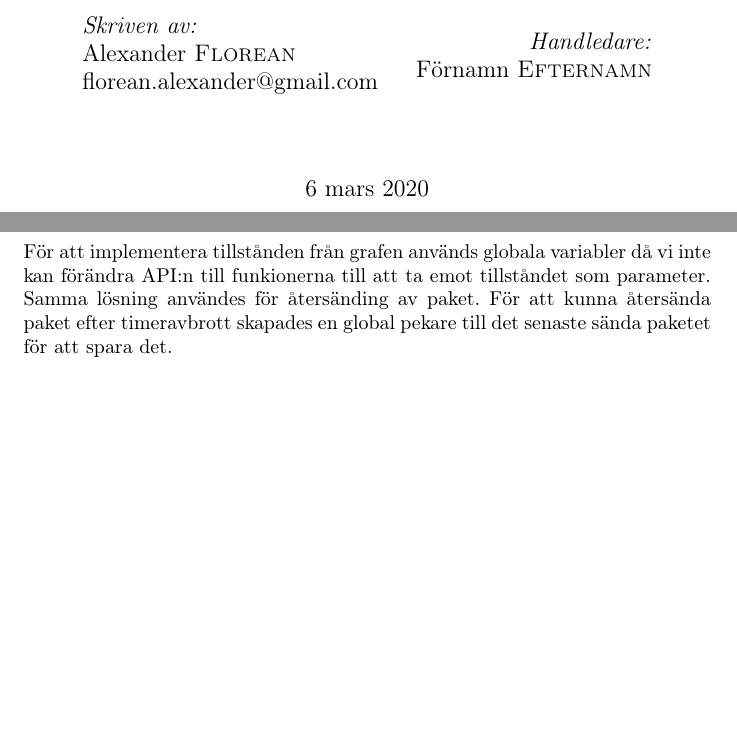
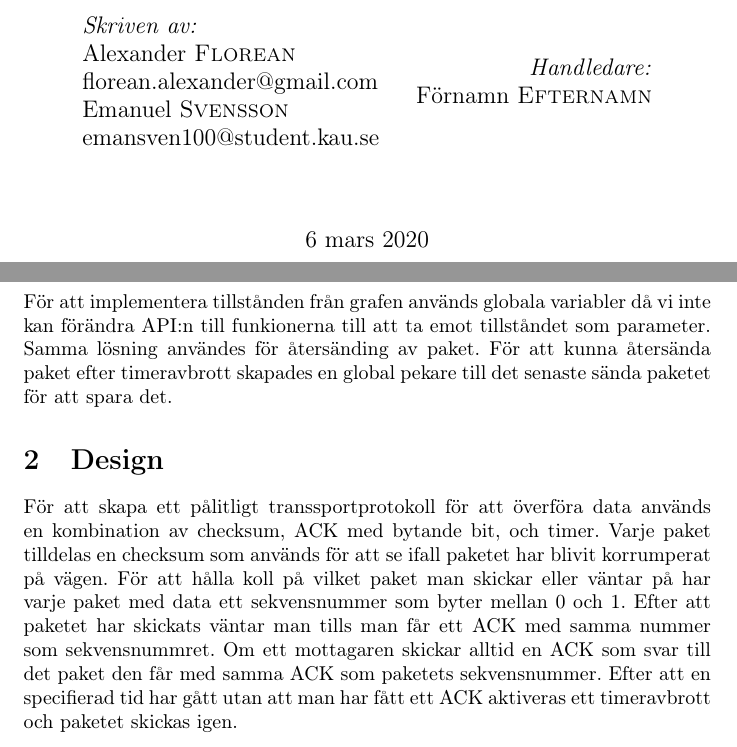
Before and after one commit to WizzardAlex/2_labbDVGB02, a LaTeX document (rapport/samling.tex, which reads rapport/design.tex, rapport/titlepage.tex): two parts of pages 1 and 2 of 4, joined at a grey line, cut so that both start at the same text, the shorter picture padded with empty space. Compiled offline with pdfLaTeX.

Commit message:
design och implementation

```diff
--- /dev/null
+++ b/rapport/design.tex
@@ -0,0 +1,3 @@
+\section{Design}
+För att skapa ett pålitligt transsportprotokoll för att överföra data används en kombination av checksum, ACK med bytande bit, och timer. Varje paket tilldelas en checksum som används för att se ifall paketet har blivit korrumperat på vägen. För att hålla koll på vilket paket man skickar eller väntar på har varje paket med data ett sekvensnummer som byter mellan 0 och 1. Efter att paketet har skickats väntar man tills man får ett ACK med samma nummer som sekvensnummret. Om ett mottagaren skickar alltid en ACK som svar till det paket den får med samma ACK som paketets sekvensnummer.
+Efter att en specifierad tid har gått utan att man har fått ett ACK aktiveras ett timeravbrott och paketet skickas igen.
--- a/rapport/titlepage.tex
+++ b/rapport/titlepage.tex
@@ -29,6 +29,8 @@
   \emph{Skriven av:}\\
   Alexander \textsc{Florean}\\
   florean.alexander@gmail.com\\
+  Emanuel \textsc{Svensson}\\
+  emansven100@student.kau.se\\
   \end{flushleft}
   \end{minipage}
   ~
```
Also changed, not shown: rapport/implementation.tex (added, +3 -0 lines), rapport/samling.tex (+1 -1 lines), rapport/samling.pdf (added), 3 other files.
